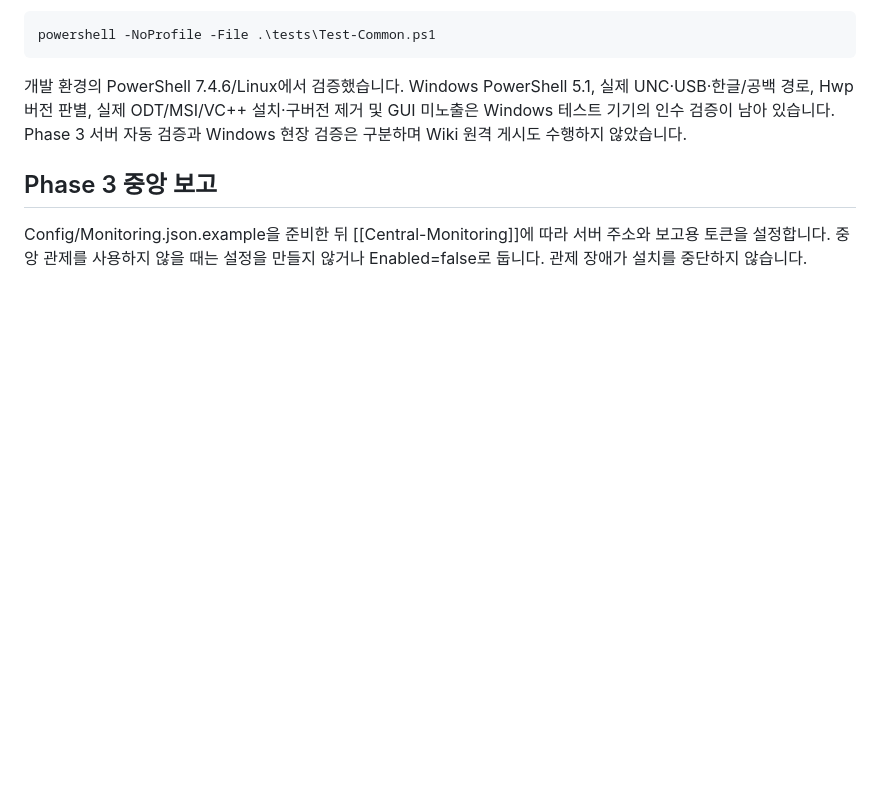
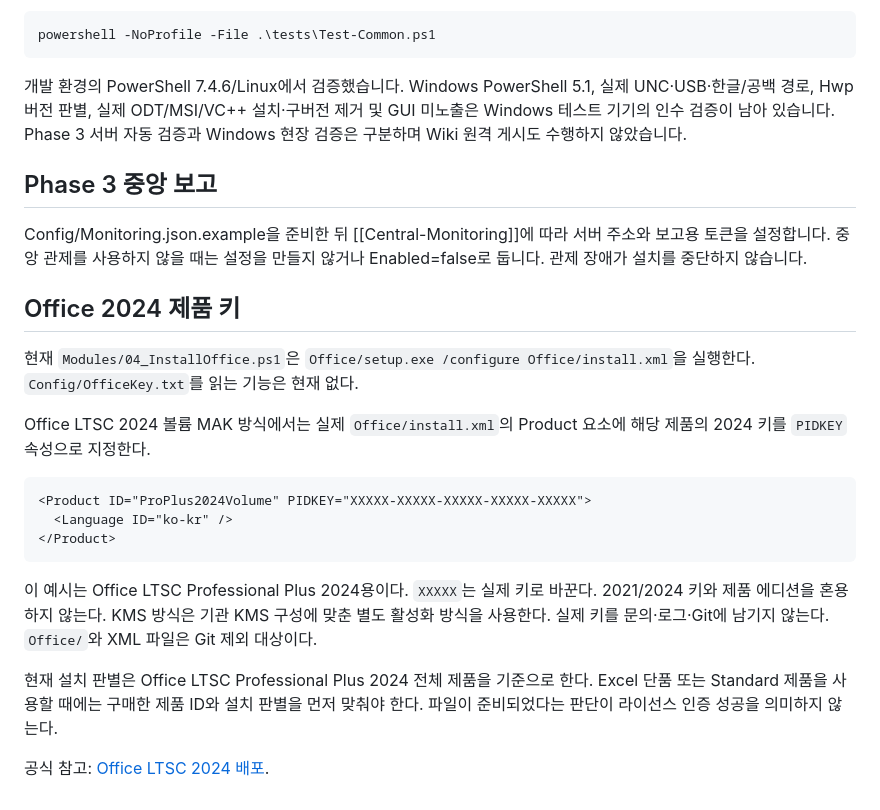
Before and after one commit to jobchoi/duct-tape, a Markdown page: docs/wiki/Deployment-Guide.md, the part around the change. Rendered like a GitHub page; blank space fills up the shorter version.

Commit message:
docs: explain Office 2024 product key configuration

````diff
--- a/docs/wiki/Deployment-Guide.md
+++ b/docs/wiki/Deployment-Guide.md
@@ -54,3 +54,21 @@ powershell -NoProfile -File .\tests\Test-Common.ps1
 ## Phase 3 중앙 보고
 
 Config/Monitoring.json.example을 준비한 뒤 [[Central-Monitoring]]에 따라 서버 주소와 보고용 토큰을 설정합니다. 중앙 관제를 사용하지 않을 때는 설정을 만들지 않거나 Enabled=false로 둡니다. 관제 장애가 설치를 중단하지 않습니다.
+
+## Office 2024 제품 키
+
+현재 `Modules/04_InstallOffice.ps1`은 `Office/setup.exe /configure Office/install.xml`을 실행한다. `Config/OfficeKey.txt`를 읽는 기능은 현재 없다.
+
+Office LTSC 2024 볼륨 MAK 방식에서는 실제 `Office/install.xml`의 Product 요소에 해당 제품의 2024 키를 `PIDKEY` 속성으로 지정한다.
+
+```xml
+<Product ID="ProPlus2024Volume" PIDKEY="XXXXX-XXXXX-XXXXX-XXXXX-XXXXX">
+  <Language ID="ko-kr" />
+</Product>
+```
+
+이 예시는 Office LTSC Professional Plus 2024용이다. `XXXXX`는 실제 키로 바꾼다. 2021/2024 키와 제품 에디션을 혼용하지 않는다. KMS 방식은 기관 KMS 구성에 맞춘 별도 활성화 방식을 사용한다. 실제 키를 문의·로그·Git에 남기지 않는다. `Office/`와 XML 파일은 Git 제외 대상이다.
+
+현재 설치 판별은 Office LTSC Professional Plus 2024 전체 제품을 기준으로 한다. Excel 단품 또는 Standard 제품을 사용할 때에는 구매한 제품 ID와 설치 판별을 먼저 맞춰야 한다. 파일이 준비되었다는 판단이 라이선스 인증 성공을 의미하지 않는다.
+
+공식 참고: [Office LTSC 2024 배포](https://learn.microsoft.com/en-us/office/ltsc/2024/deploy).
````
Also changed, not shown: docs/WORK_HISTORY.md (+7 -0 lines).
